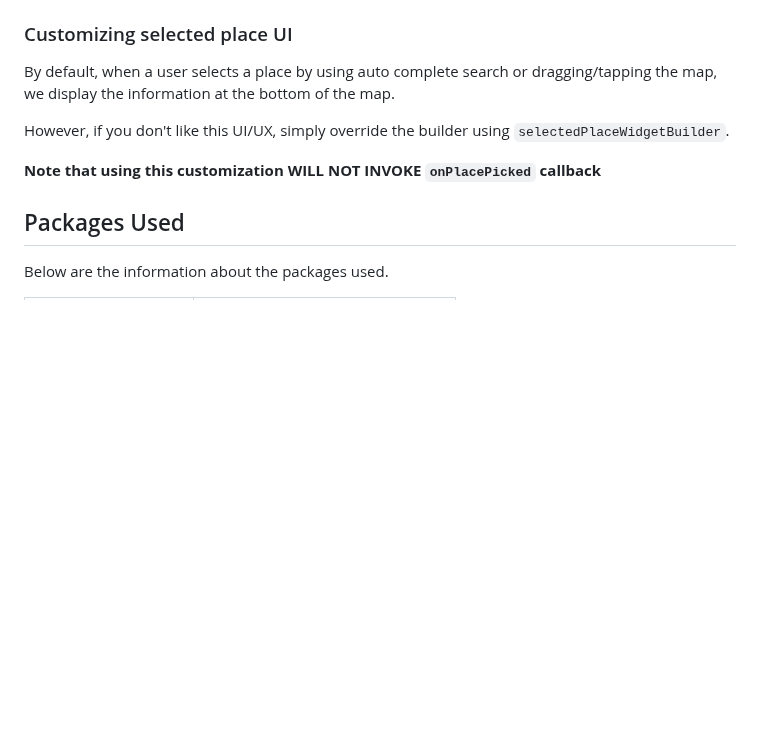
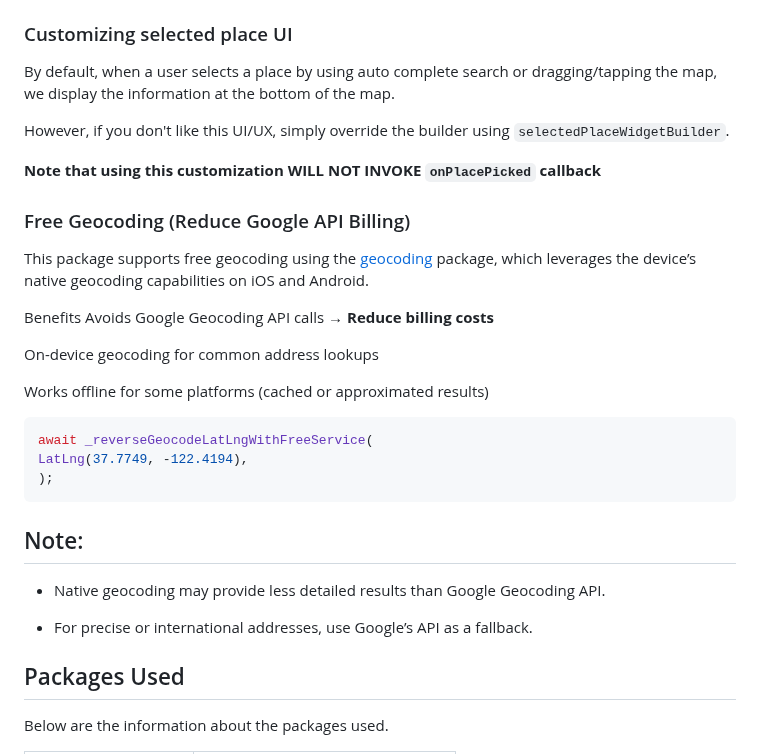
Before and after one commit to joafc96/place_picker_google, a Markdown page: README.md, the part around the change. Rendered like a GitHub page; blank space fills up the shorter version.

````diff
--- a/README.md
+++ b/README.md
@@ -265,6 +265,28 @@ However, if you don't like this UI/UX, simply override the builder using `select
 
 **Note that using this customization WILL NOT INVOKE `onPlacePicked` callback**
 
+### Free Geocoding (Reduce Google API Billing)
+
+This package supports free geocoding using the [geocoding](https://pub.dev/packages/geocoding) package, which leverages the device’s native geocoding capabilities on iOS and Android.
+
+Benefits
+Avoids Google Geocoding API calls → **Reduce billing costs**
+
+On-device geocoding for common address lookups
+
+Works offline for some platforms (cached or approximated results)
+
+```dart
+await _reverseGeocodeLatLngWithFreeService(
+LatLng(37.7749, -122.4194),
+);
+```
+## Note:
+
+- Native geocoding may provide less detailed results than Google Geocoding API.
+
+- For precise or international addresses, use Google’s API as a fallback.
+
 ## Packages Used
 
 Below are the information about the packages used.
````
